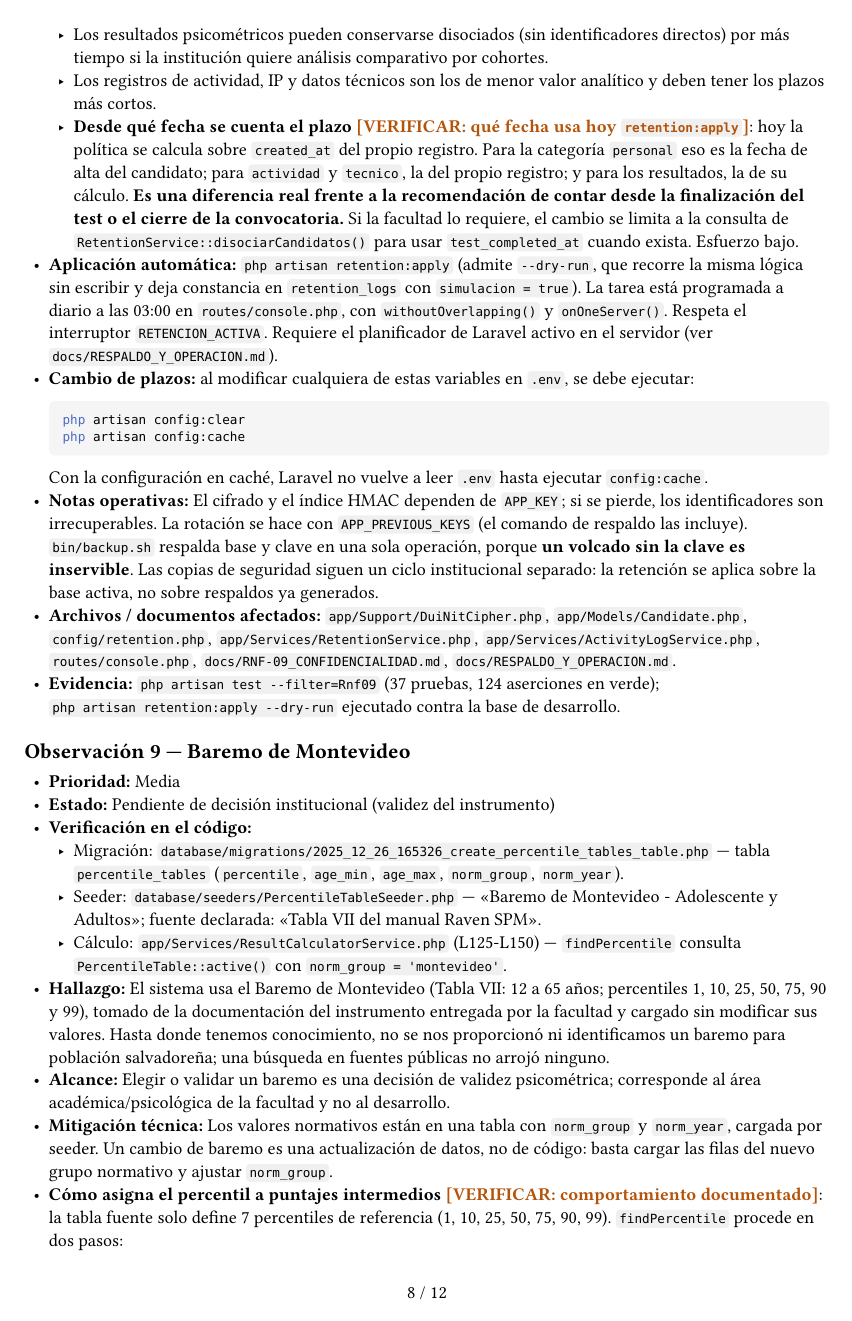
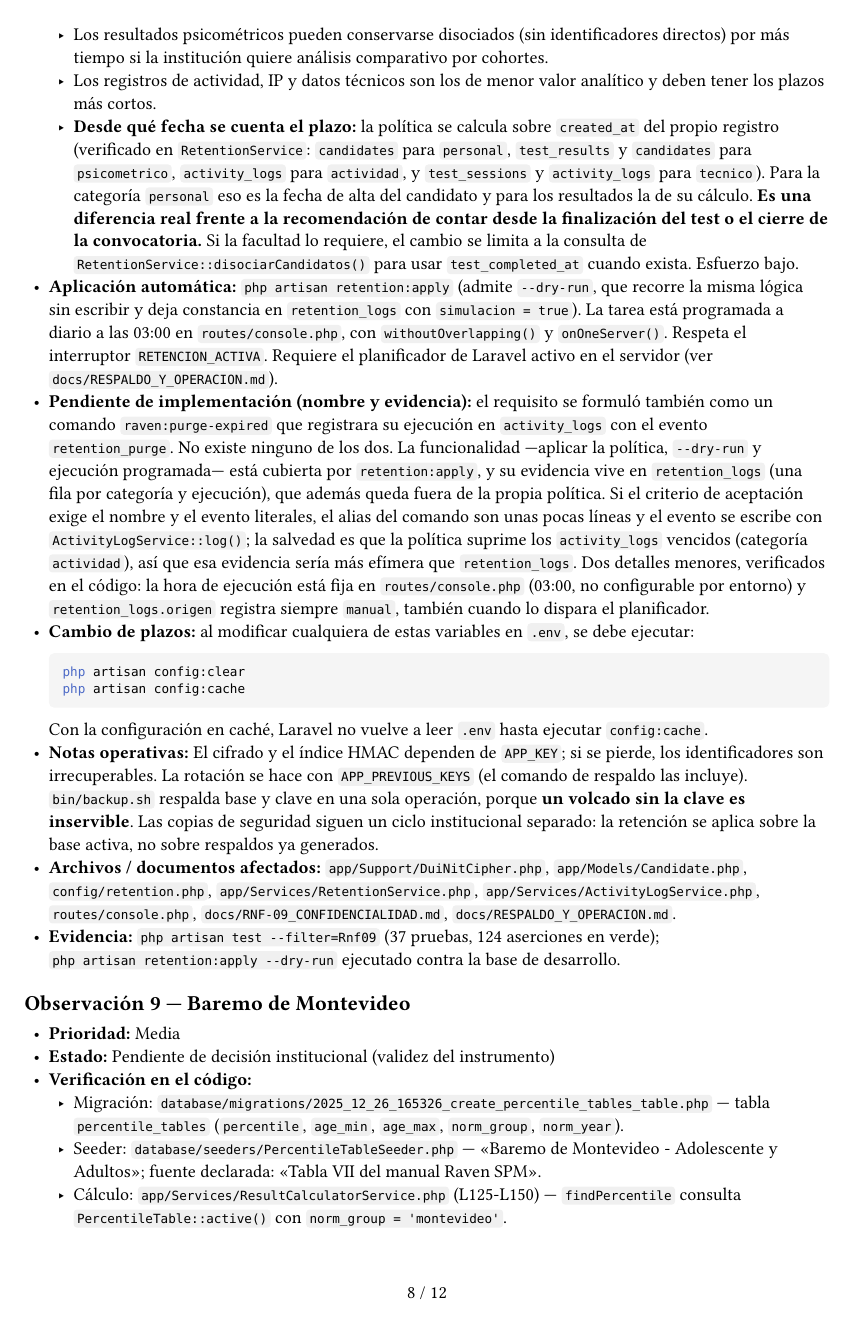
Before and after one commit to Milton-Alas/test-raven, a Typst document (docs/INFORME_RESPUESTA_OBSERVACIONES.typ): page 8 of 12. Compiled offline with Typst 0.15.

Commit message:
docs: cierre del proyecto — quitar pasos de Shield y dejar explícito lo pendiente
Cierre de documentación. Se quitan instrucciones que no aplican a este proyecto
y se marca como pendiente lo que no está implementado, en vez de dejarlo
descrito como si existiera.

manual-usuario.typ

- Fuera `php artisan shield:install --fresh` y `shield:generate --all` del
  Apéndice C: este proyecto no usa `spatie/laravel-permission` ni Filament
  Shield, así que esos comandos no existen aquí. Los roles son el enum de
  `users.role` más los métodos `canX()` de cada recurso. (No tienen nada que ver
  con la limpieza periódica de datos sensibles: eso es `retention:apply`.)

docs/PLAN_PANEL_ADMIN_FILAMENT.md

- Nota de estado al inicio: es el plan de diseño, no la descripción final; los
  pasos de instalación de esos paquetes no se aplicaron.

docs/INFORME_RESPUESTA_OBSERVACIONES.typ (Observación 8, RNF-09)

- Nuevo punto «Pendiente de implementación (nombre y evidencia)»: el comando
  `raven:purge-expired` y el evento `retention_purge` en `activity_logs` no
  existen. La funcionalidad está cubierta por `retention:apply` (con `--dry-run`
  y ejecución programada) y su evidencia es `retention_logs`, que además queda
  fuera de la propia política. Se anotan los dos detalles menores verificados en
  el código: hora fija a las 03:00 y `retention_logs.origen` siempre `manual`.
- Se resuelven los dos marcadores `[VERIFICAR]` que quedaban visibles en el
  documento (fecha de corte de la retención y asignación del percentil), ambos
  contrastados contra el código.
- Anexo de evidencia actualizado a la última ejecución (146 pruebas, 667
  aserciones: 145 en verde y 1 en rojo), con el conteo de `TestBankUiRulesTest`
  corregido (7 → 3) y las dos áreas nuevas: matriz de permisos por rol y
  auditoría de cuentas.

docs/RNF-09_CONFIDENCIALIDAD.md

- El campo `origen` de `retention_logs` ya no se describe como
  `schedule`/`manual`: hoy el comando registra siempre `manual`.
- Nota de nombre y evidencia del comando de retención, con lo pendiente si el
  criterio de aceptación exige el nombre literal.

Suite: 145 en verde y 1 en rojo (`ExampleTest`, ya rojo antes).

````diff
--- a/docs/INFORME_RESPUESTA_OBSERVACIONES.typ
+++ b/docs/INFORME_RESPUESTA_OBSERVACIONES.typ
@@ -425,10 +425,7 @@ _Estados utilizados: Solventado | Solventado en código | A cargo de la UTI | Ri
     tiempo si la institución quiere análisis comparativo por cohortes.
   - Los registros de actividad, IP y datos técnicos son los de menor valor analítico y deben tener los
     plazos más cortos.
-  - *Desde qué fecha se cuenta el plazo* #verificar[qué fecha usa hoy `retention:apply`]: hoy la
-    política se calcula sobre `created_at` del propio registro. Para la categoría `personal` eso es la
-    fecha de alta del candidato; para `actividad` y `tecnico`, la del propio registro; y para los
-    resultados, la de su cálculo. *Es una diferencia real frente a la recomendación de contar desde la
-    finalización del test o el cierre de la convocatoria.* Si la facultad lo requiere, el cambio se
-    limita a la consulta de `RetentionService::disociarCandidatos()` para usar `test_completed_at`
-    cuando exista. Esfuerzo bajo.
+  - *Desde qué fecha se cuenta el plazo:* la política se calcula sobre `created_at` del propio registro
+    (verificado en `RetentionService`: `candidates` para `personal`, `test_results` y `candidates` para
+    `psicometrico`, `activity_logs` para `actividad`, y `test_sessions` y `activity_logs` para
+    `tecnico`). Para la categoría `personal` eso es la fecha de alta del candidato y para los resultados
@@ -435,8 +435,20 @@ _Estados utilizados: Solventado | Solventado en código | A cargo de la UTI | Ri
+    Esfuerzo bajo.
 - *Aplicación automática:* `php artisan retention:apply` (admite `--dry-run`, que recorre la misma
   lógica sin escribir y deja constancia en `retention_logs` con `simulacion = true`). La tarea está
   programada a diario a las 03:00 en `routes/console.php`, con `withoutOverlapping()` y `onOneServer()`.
   Respeta el interruptor `RETENCION_ACTIVA`. Requiere el planificador de Laravel activo en el servidor
   (ver `docs/RESPALDO_Y_OPERACION.md`).
+- *Pendiente de implementación (nombre y evidencia):* el requisito se formuló también como un comando
+  `raven:purge-expired` que registrara su ejecución en `activity_logs` con el evento `retention_purge`.
+  **No existe ninguno de los dos.** La funcionalidad —aplicar la política, `--dry-run` y ejecución
+  programada— está cubierta por `retention:apply`, y su evidencia vive en `retention_logs` (una fila por
+  categoría y ejecución), que además queda fuera de la propia política. Si el criterio de aceptación
+  exige el nombre y el evento literales, el alias del comando son unas pocas líneas y el evento se
+  escribe con `ActivityLogService::log()`; la salvedad es que la política suprime los `activity_logs`
+  vencidos (categoría `actividad`), así que esa evidencia sería más efímera que `retention_logs`.
+  Dos detalles menores, verificados en el código: la hora de ejecución está fija en
+  `routes/console.php` (03:00, no configurable por entorno) y `retention_logs.origen` registra siempre
+  `manual`, también cuando lo dispara el planificador.
 - *Cambio de plazos:* al modificar cualquiera de estas variables en `.env`, se debe ejecutar:
 
   ```bash
@@ -475,7 +487,7 @@ _Estados utilizados: Solventado | Solventado en código | A cargo de la UTI | Ri
 - *Mitigación técnica:* Los valores normativos están en una tabla con `norm_group` y `norm_year`,
   cargada por seeder. Un cambio de baremo es una actualización de datos, no de código: basta cargar las
   filas del nuevo grupo normativo y ajustar `norm_group`.
-- *Cómo asigna el percentil a puntajes intermedios* #verificar[comportamiento documentado]: la tabla
+- *Cómo asigna el percentil a puntajes intermedios:* la tabla
   fuente solo define 7 percentiles de referencia (1, 10, 25, 50, 75, 90, 99). `findPercentile` procede en
   dos pasos:
   + Busca el registro *exacto* para la edad y el puntaje bruto (`forScore`).
````
Also changed, not shown: docs/PLAN_PANEL_ADMIN_FILAMENT.md (+6 -0 lines), docs/RNF-09_CONFIDENCIALIDAD.md (+7 -1 lines), manual-usuario.typ (+0 -2 lines), docs/INFORME_RESPUESTA_OBSERVACIONES.typ (14 more changed lines).
